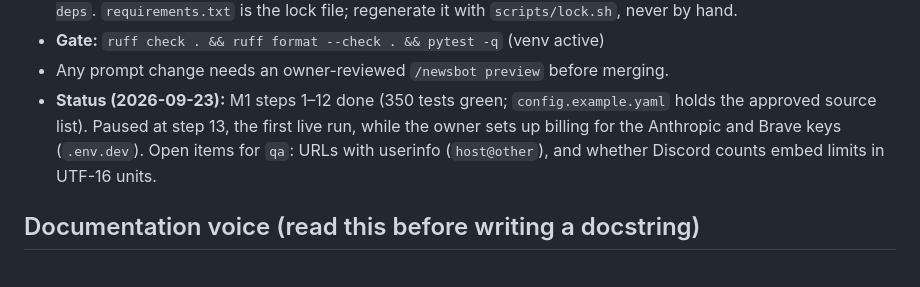
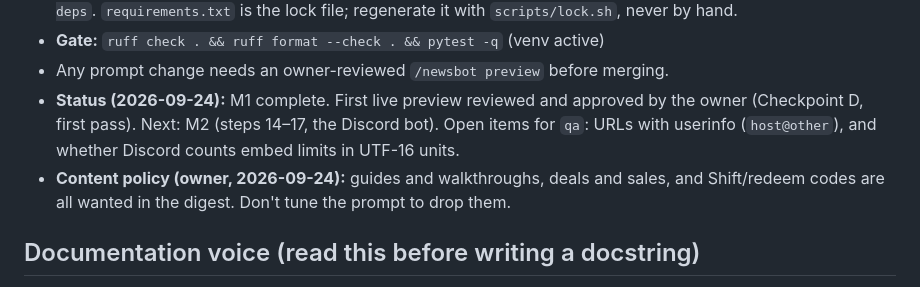
Before and after one commit to SomeClown/discord-newsbot, a Markdown page: CLAUDE.md, the part around the change. Drawn GitHub-style.

Commit message:
Record M1 completion and owner content policy
Co-Authored-By: Claude Opus 5.5 <noreply@anthropic.com>

```diff
--- a/CLAUDE.md
+++ b/CLAUDE.md
@@ -13,7 +13,8 @@ and Diablo IV, plus `/news recent` and `/news search` commands.
   `requirements.txt` is the lock file; regenerate it with `scripts/lock.sh`, never by hand.
 - **Gate:** `ruff check . && ruff format --check . && pytest -q` (venv active)
 - Any prompt change needs an owner-reviewed `/newsbot preview` before merging.
-- **Status (2026-09-23):** M1 steps 1–12 done (350 tests green; `config.example.yaml` holds the approved source list). Paused at step 13, the first live run, while the owner sets up billing for the Anthropic and Brave keys (`.env.dev`). Open items for `qa`: URLs with userinfo (`host@other`), and whether Discord counts embed limits in UTF-16 units.
+- **Status (2026-09-24):** M1 complete. First live preview reviewed and approved by the owner (Checkpoint D, first pass). Next: M2 (steps 14–17, the Discord bot). Open items for `qa`: URLs with userinfo (`host@other`), and whether Discord counts embed limits in UTF-16 units.
+- **Content policy (owner, 2026-09-24):** guides and walkthroughs, deals and sales, and Shift/redeem codes are all wanted in the digest. Don't tune the prompt to drop them.
 
 ## Documentation voice (read this before writing a docstring)
 
```
